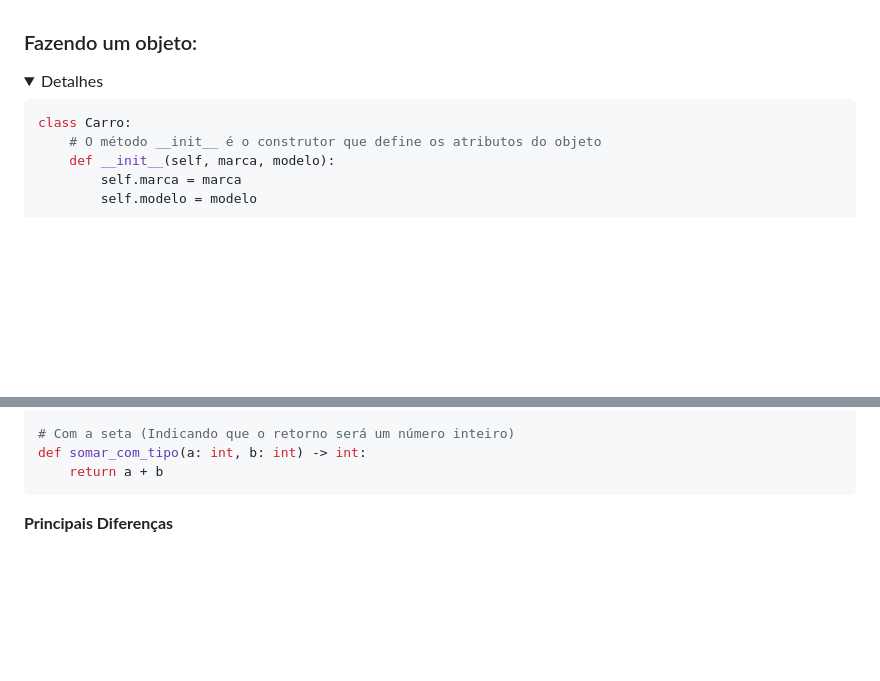
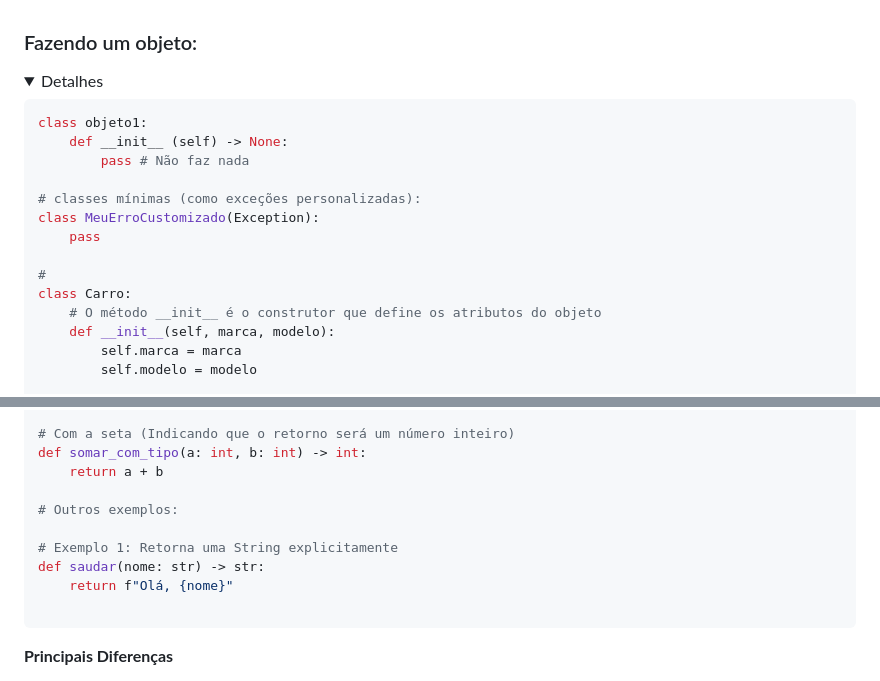
Before and after one commit to User-3396/AI-Framework, a Markdown page: readme-python.md, 2 parts joined by grey strips. Rendered like a GitHub page; folded sections open; blank space fills up the shorter version.

Commit message:
Update readme with Python class and exception examples
Added examples of custom exceptions and class definitions.

````diff
--- a/readme-python.md
+++ b/readme-python.md
@@ -3,6 +3,15 @@
 <details><summary>Detalhes</summary>
 
 ```python
+class objeto1:
+    def __init__ (self) -> None:
+        pass # Não faz nada
+
+# classes mínimas (como exceções personalizadas):
+class MeuErroCustomizado(Exception):
+    pass
+
+#
 class Carro:
     # O método __init__ é o construtor que define os atributos do objeto
     def __init__(self, marca, modelo):
@@ -31,6 +40,13 @@ def somar(a, b):
 # Com a seta (Indicando que o retorno será um número inteiro)
 def somar_com_tipo(a: int, b: int) -> int:
     return a + b
+
+# Outros exemplos:
+
+# Exemplo 1: Retorna uma String explicitamente
+def saudar(nome: str) -> str:
+    return f"Olá, {nome}"
+
 ```
 
 __Principais Diferenças__
````
